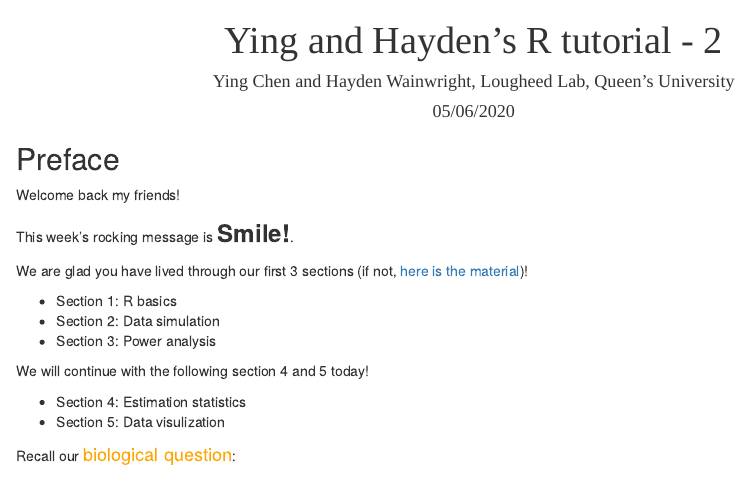
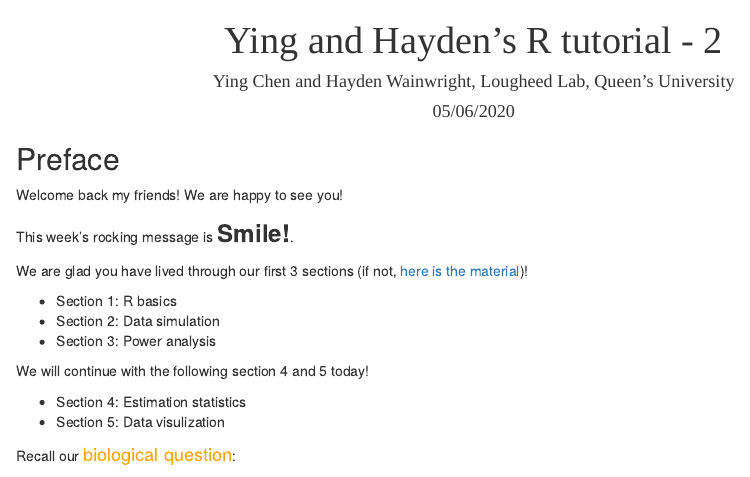
Before and after one commit to YingChen94/BnR_Hayden_Ying_R_Session, an R Markdown document (R_Hayden_Ying_20200506.Rmd): the page in a window 1100 px wide, from its top. Rendered offline with R 4.5, knitr and Pandoc, with nearby package versions; some code elsewhere in the file could not run offline.

Commit message:
Update preface

```diff
--- a/R_Hayden_Ying_20200506.Rmd
+++ b/R_Hayden_Ying_20200506.Rmd
@@ -26,7 +26,7 @@ library(knitr)
 
 ## Preface
 
-Welcome back my friends!
+Welcome back my friends! We are happy to see you!
 
 This week's rocking message is <font size="5">**Smile!**</font>.
 
```
